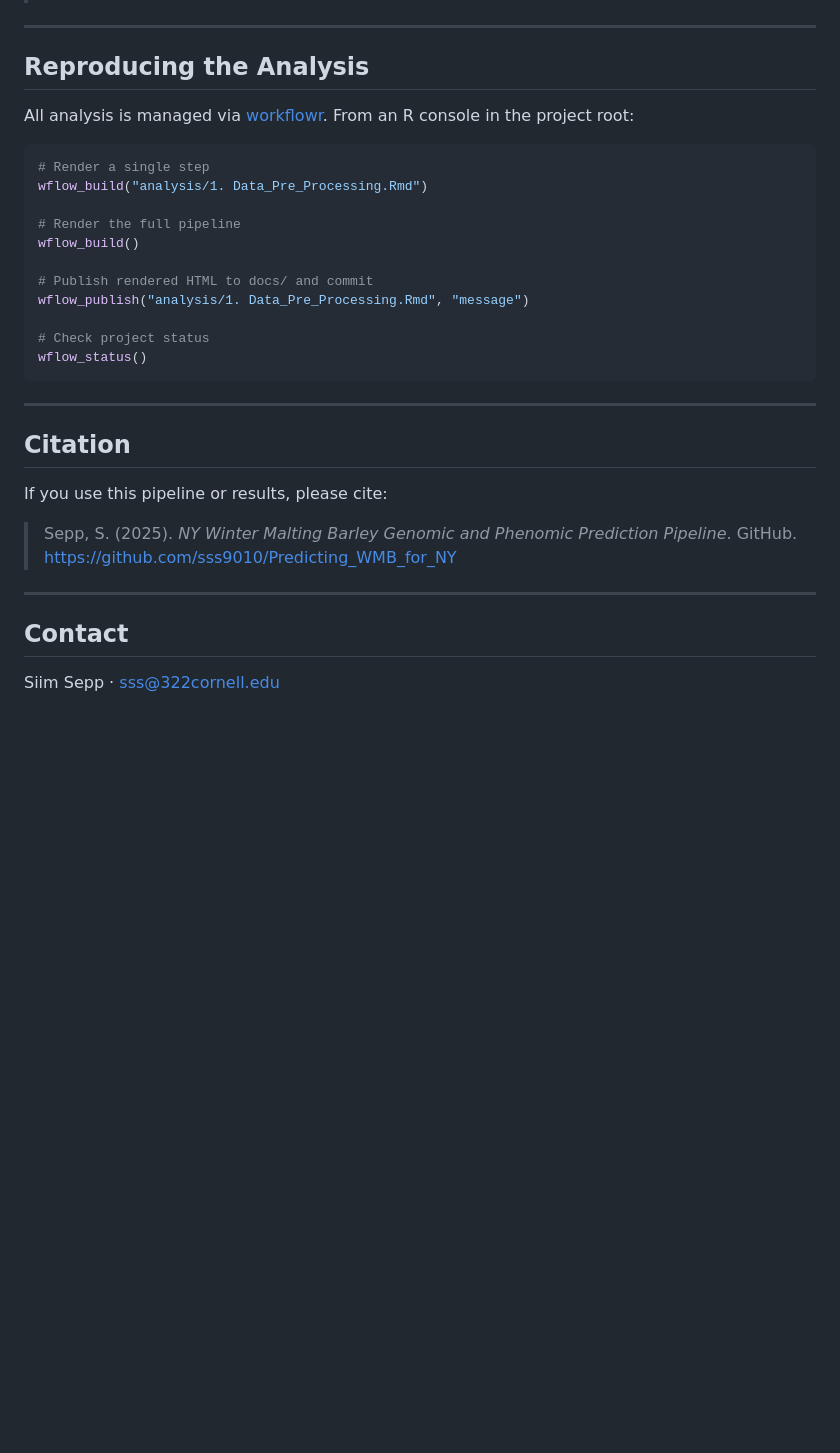
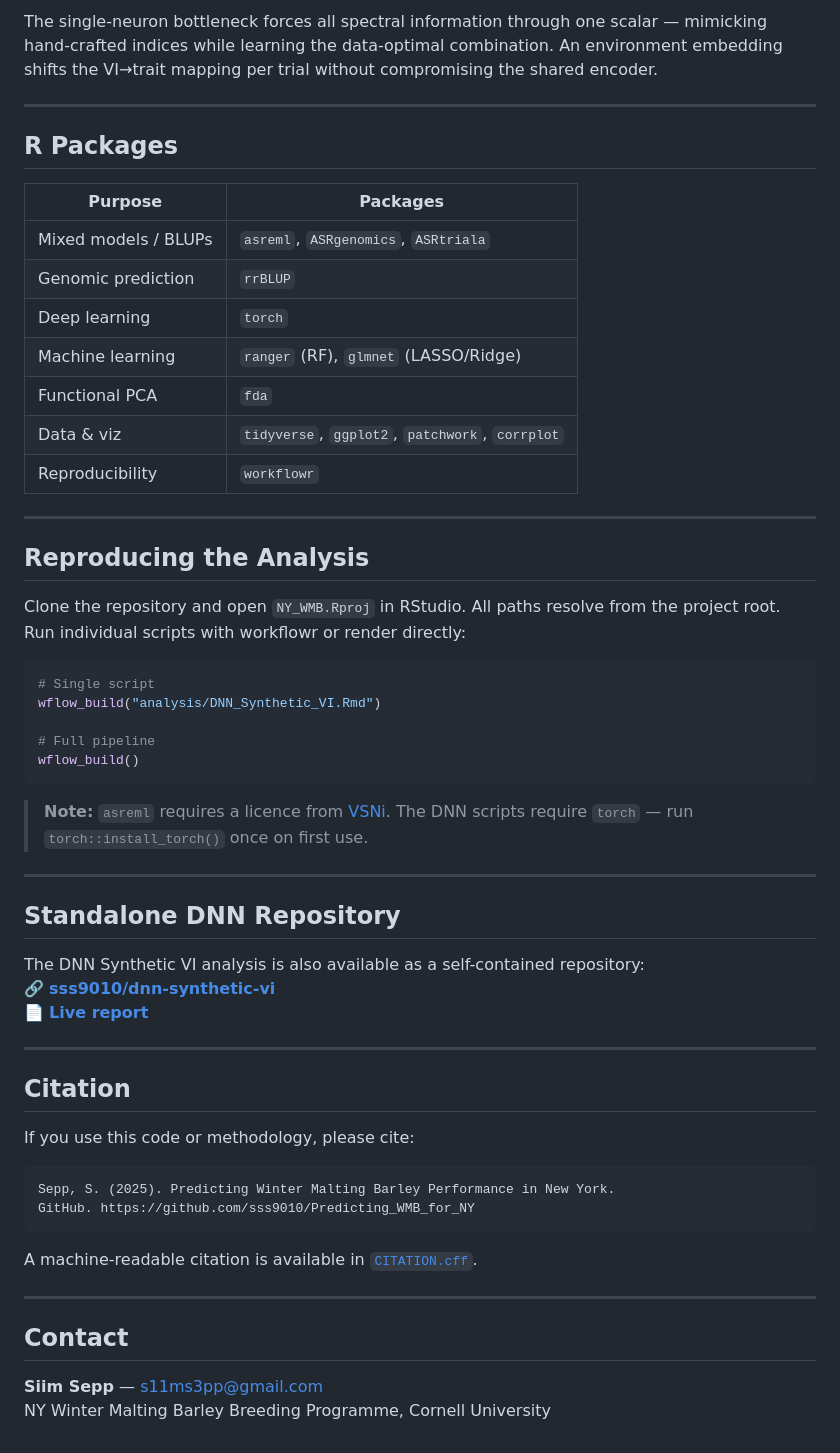
Before and after one commit to sss9010/Predicting_WMB_for_NY, a Markdown page: README.md, the part around one of its changes. Drawn GitHub-style; blank space fills up the shorter version.

````diff
--- a/README.md
+++ b/README.md
@@ -88,34 +101,64 @@ install.packages("workflowr")
+The single-neuron bottleneck forces all spectral information through one scalar —
+mimicking hand-crafted indices while learning the data-optimal combination.
+An environment embedding shifts the VI→trait mapping per trial without
+compromising the shared encoder.
+
+---
+
+## R Packages
+
+| Purpose | Packages |
+|---------|----------|
+| Mixed models / BLUPs | `asreml`, `ASRgenomics`, `ASRtriala` |
+| Genomic prediction | `rrBLUP` |
+| Deep learning | `torch` |
+| Machine learning | `ranger` (RF), `glmnet` (LASSO/Ridge) |
+| Functional PCA | `fda` |
+| Data & viz | `tidyverse`, `ggplot2`, `patchwork`, `corrplot` |
+| Reproducibility | `workflowr` |
 
 ---
 
 ## Reproducing the Analysis
 
-All analysis is managed via [workflowr](https://workflowr.github.io/workflowr/). From an R console in the project root:
+Clone the repository and open `NY_WMB.Rproj` in RStudio. All paths resolve
+from the project root. Run individual scripts with workflowr or render directly:
 
 ```r
-# Render a single step
-wflow_build("analysis/1. Data_Pre_Processing.Rmd")
+# Single script
+wflow_build("analysis/DNN_Synthetic_VI.Rmd")
 
-# Render the full pipeline
+# Full pipeline
 wflow_build()
+```
 
-# Publish rendered HTML to docs/ and commit
-wflow_publish("analysis/1. Data_Pre_Processing.Rmd", "message")
+> **Note:** `asreml` requires a licence from [VSNi](https://vsni.co.uk/software/asreml-r).
+> The DNN scripts require `torch` — run `torch::install_torch()` once on first use.
 
-# Check project status
-wflow_status()
-```
+---
+
+## Standalone DNN Repository
+
+The DNN Synthetic VI analysis is also available as a self-contained repository:
+🔗 **[sss9010/dnn-synthetic-vi](https://github.com/sss9010/dnn-synthetic-vi)**
+📄 **[Live report](https://sss9010.github.io/dnn-synthetic-vi/DNN_Synthetic_VI.html)**
 
 ---
 
 ## Citation
 
-If you use this pipeline or results, please cite:
+If you use this code or methodology, please cite:
 
-> Sepp, S. (2025). *NY Winter Malting Barley Genomic and Phenomic Prediction Pipeline*. GitHub. https://github.com/sss9010/Predicting_WMB_for_NY
+```
+Sepp, S. (2025). Predicting Winter Malting Barley Performance in New York.
+GitHub. https://github.com/sss9010/Predicting_WMB_for_NY
+```
+
+A machine-readable citation is available in [`CITATION.cff`](CITATION.cff).
 
 ---
 
 ## Contact
 
-Siim Sepp · sss@322cornell.edu
+**Siim Sepp** — s11ms3pp@gmail.com
+NY Winter Malting Barley Breeding Programme, Cornell University
````
Also changed, not shown: other parts of README.md (+79 -66 lines), assets/figures/band_importance.png (added), assets/figures/loeo_accuracy.png (added), assets/figures/synvi_vs_standard_vi.png (added), 2 other files.
